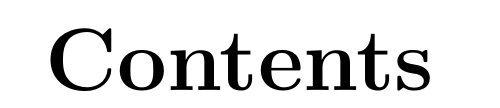
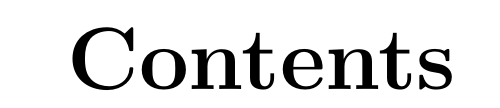
Before and after one commit to cptharris/ECE-157C, a LaTeX document (Template/ECE 157C HW ##.tex, which reads ECE 157C Packages.tex): part of page 2 of 3, cut so that both start at the same text. Compiled offline with pdfLaTeX.

Commit message:
change scaling

```diff
--- a/ECE 157C Packages.tex
+++ b/ECE 157C Packages.tex
@@ -1,4 +1,4 @@
-\usepackage[letterpaper, scale=0.92, centering]{geometry}
+\usepackage[letterpaper, scale=0.9, centering]{geometry}
 \usepackage{amssymb,amsmath,pifont,amsfonts,comment,enumerate}
 \usepackage{currfile,xstring,hyperref,tabularx,graphicx,wasysym}
 \usepackage{caption}
```
